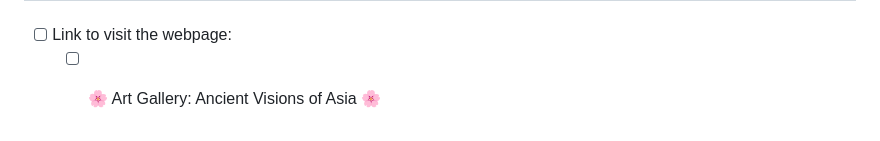
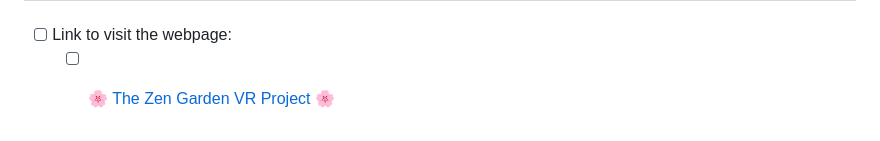
Before and after one commit to RochelleLBeckford/zen-garden-vr, a Markdown page: README.md, the part around the change. Rendered like a GitHub page.

Commit message:
added the link to the live demo

```diff
--- a/README.md
+++ b/README.md
@@ -108,4 +108,4 @@
 <hr>
 
 - [ ] Link to visit the webpage:
-  - [ ] <a href="" target="_blank">🌸 Art Gallery: Ancient Visions of Asia 🌸</a>
+  - [ ] <a href="https://rlb-zen-garden-vr.netlify.app" target="_blank">🌸 The Zen Garden VR Project 🌸</a>
```
